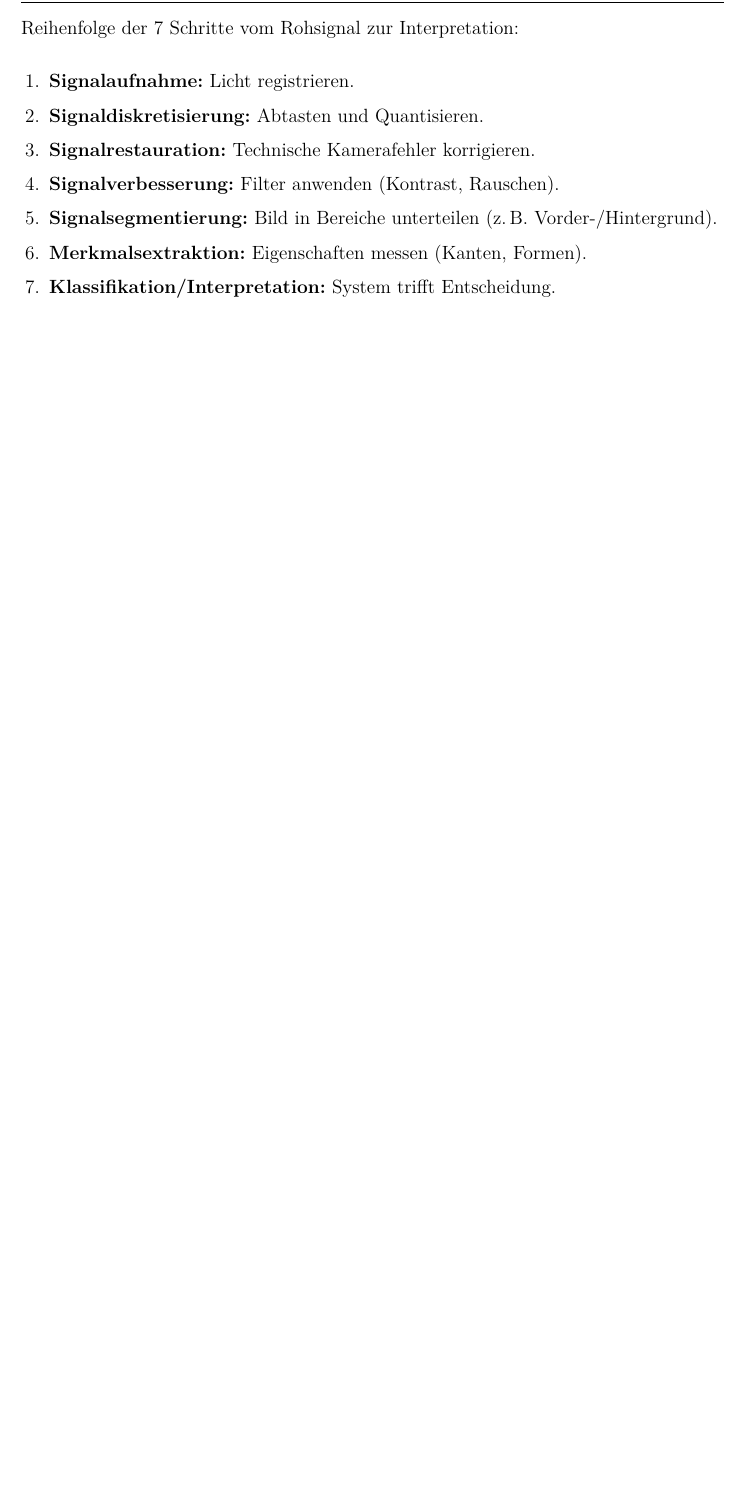
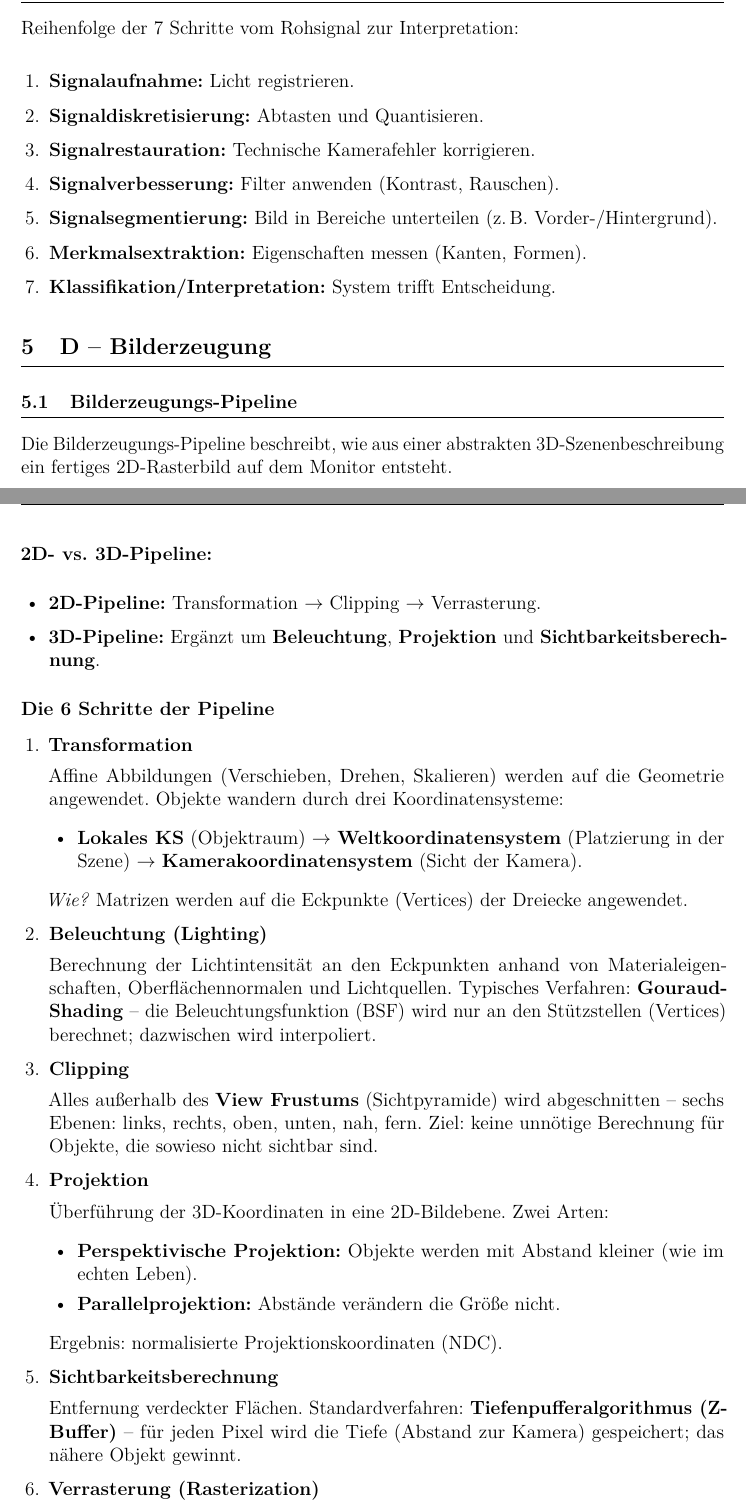
Before and after one commit to dpaguba/college-assignment, a LaTeX document (main.tex): part of page 30 of 30 before the commit and two parts of pages 30 and 31 of 32 after it, the two joined at a grey line, cut so that both start at the same text, the shorter picture padded with empty space. Compiled offline with pdfLaTeX.

Commit message:
add: Kapitel D – Bilderzeugungs-Pipeline (6 Schritte)

```diff
--- a/main.tex
+++ b/main.tex
@@ -2101,3 +2101,53 @@ Reihenfolge der 7 Schritte vom Rohsignal zur Interpretation:
   \item \textbf{Klassifikation/Interpretation:} System trifft Entscheidung.
 \end{enumerate}
 
+% =========================================
+\section{D -- Bilderzeugung}
+% =========================================
+
+% -----------------------------------------
+\subsection{Bilderzeugungs-Pipeline}
+% -----------------------------------------
+
+Die Bilderzeugungs-Pipeline beschreibt, wie aus einer abstrakten 3D-Szenenbeschreibung ein fertiges 2D-Rasterbild auf dem Monitor entsteht.
+
+\textbf{2D- vs.\ 3D-Pipeline:}
+\begin{itemize}
+  \item \textbf{2D-Pipeline:} Transformation $\to$ Clipping $\to$ Verrasterung.
+  \item \textbf{3D-Pipeline:} Ergänzt um \textbf{Beleuchtung}, \textbf{Projektion} und \textbf{Sichtbarkeitsberechnung}.
+\end{itemize}
+
+\subsubsection*{Die 6 Schritte der Pipeline}
+
+\begin{enumerate}
+
+  \item \textbf{Transformation}
+
+  Affine Abbildungen (Verschieben, Drehen, Skalieren) werden auf die Geometrie angewendet. Objekte wandern durch drei Koordinatensysteme:
+  \begin{itemize}
+    \item \textbf{Lokales KS} (Objektraum) $\to$ \textbf{Weltkoordinatensystem} (Platzierung in der Szene) $\to$ \textbf{Kamerakoordinatensystem} (Sicht der Kamera).
+  \end{itemize}
+  \textit{Wie?} Matrizen werden auf die Eckpunkte (Vertices) der Dreiecke angewendet.
+
+  \item \textbf{Beleuchtung (Lighting)}
+
+  Berechnung der Lichtintensität an den Eckpunkten anhand von Materialeigenschaften, Oberflächennormalen und Lichtquellen. Typisches Verfahren: \textbf{Gouraud-Shading} -- die Beleuchtungsfunktion (BSF) wird nur an den Stützstellen (Vertices) berechnet; dazwischen wird interpoliert.
+
+  \item \textbf{Clipping}
+
+  Alles außerhalb des \textbf{View Frustums} (Sichtpyramide) wird abgeschnitten -- sechs Ebenen: links, rechts, oben, unten, nah, fern. Ziel: keine unnötige Berechnung für Objekte, die sowieso nicht sichtbar sind.
+
+  \item \textbf{Projektion}
+
+  Überführung der 3D-Koordinaten in eine 2D-Bildebene. Zwei Arten:
+  \begin{itemize}
+    \item \textbf{Perspektivische Projektion:} Objekte werden mit Abstand kleiner (wie im echten Leben).
+    \item \textbf{Parallelprojektion:} Abstände verändern die Größe nicht.
+  \end{itemize}
+  Ergebnis: normalisierte Projektionskoordinaten (NDC).
+
+  \item \textbf{Sichtbarkeitsberechnung}
+
+  Entfernung verdeckter Flächen. Standardverfahren: \textbf{Tiefenpufferalgorithmus (Z-Buffer)} -- für jeden Pixel wird die Tiefe (Abstand zur Kamera) gespeichert; das nähere Objekt gewinnt.
+
+  \item \textbf{Verrasterung (Rasterization)}
```
Also changed, not shown: main.tex (34 more changed lines).
